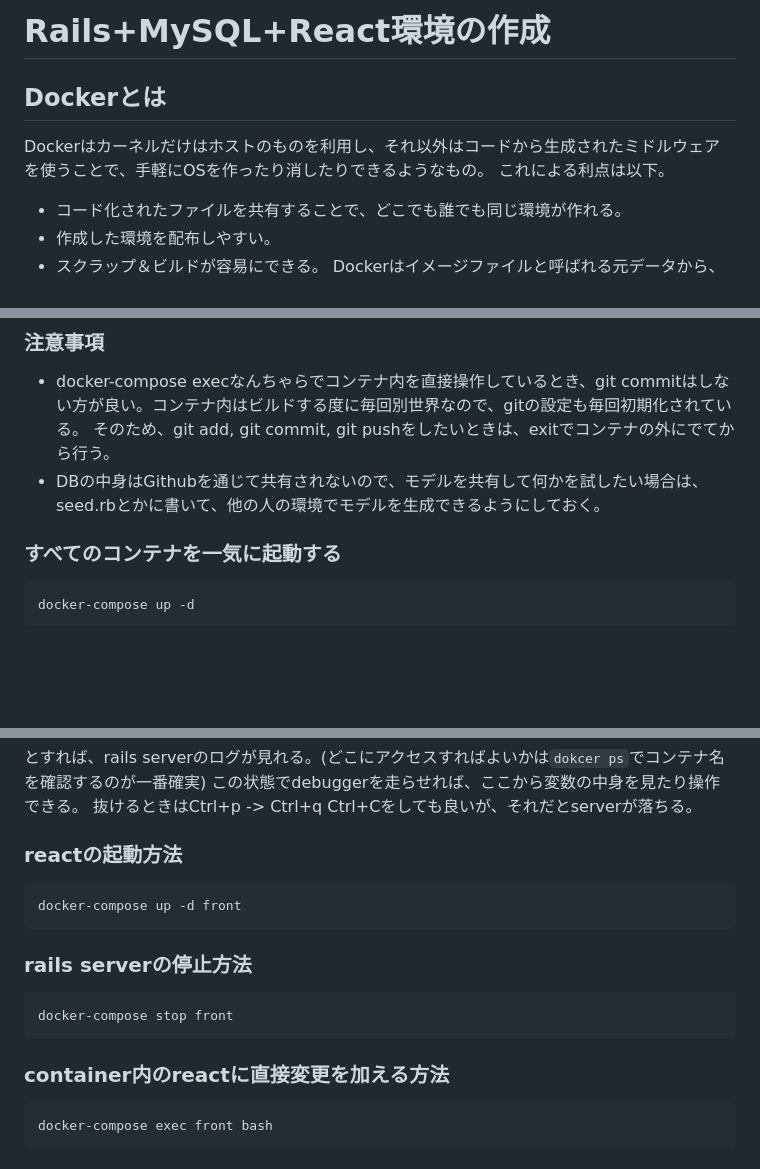
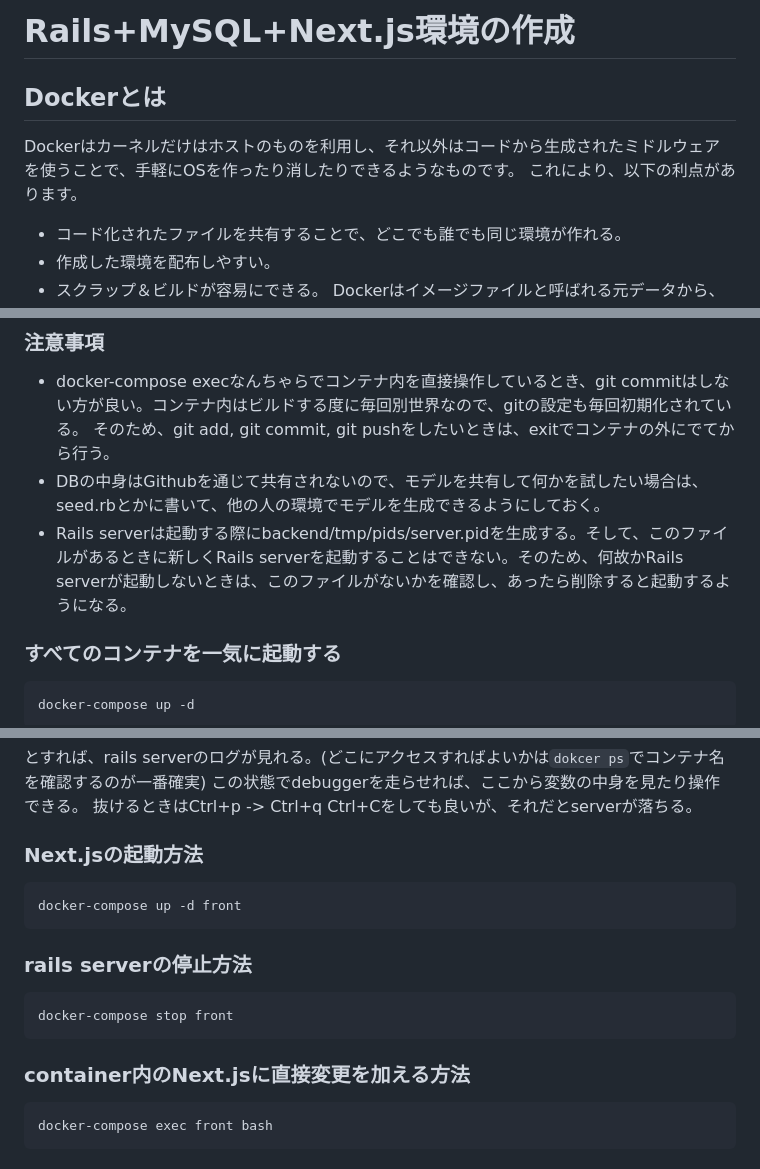
Before and after one commit to Taku1103/twitch_cliptlist_test, a Markdown page: README.md, 3 parts joined by grey strips. Drawn GitHub-style; blank space fills up the shorter version.

Commit message:
:memo: server.pidの削除方法を記載

````diff
--- a/README.md
+++ b/README.md
@@ -1,8 +1,8 @@
-# Rails+MySQL+React環境の作成
+# Rails+MySQL+Next.js環境の作成
 
 ## Dockerとは
-Dockerはカーネルだけはホストのものを利用し、それ以外はコードから生成されたミドルウェアを使うことで、手軽にOSを作ったり消したりできるようなもの。
-これによる利点は以下。
+Dockerはカーネルだけはホストのものを利用し、それ以外はコードから生成されたミドルウェアを使うことで、手軽にOSを作ったり消したりできるようなものです。
+これにより、以下の利点があります。
 - コード化されたファイルを共有することで、どこでも誰でも同じ環境が作れる。
 - 作成した環境を配布しやすい。
 - スクラップ＆ビルドが容易にできる。
@@ -131,6 +131,7 @@ http://localhost:3000にアクセスして、Next.jsの初期画面が表示さ
 - docker-compose execなんちゃらでコンテナ内を直接操作しているとき、git commitはしない方が良い。コンテナ内はビルドする度に毎回別世界なので、gitの設定も毎回初期化されている。
 そのため、git add, git commit, git pushをしたいときは、exitでコンテナの外にでてから行う。
 - DBの中身はGithubを通じて共有されないので、モデルを共有して何かを試したい場合は、seed.rbとかに書いて、他の人の環境でモデルを生成できるようにしておく。
+- Rails serverは起動する際にbackend/tmp/pids/server.pidを生成する。そして、このファイルがあるときに新しくRails serverを起動することはできない。そのため、何故かRails serverが起動しないときは、このファイルがないかを確認し、あったら削除すると起動するようになる。
 
 ### すべてのコンテナを一気に起動する
 ```
@@ -164,7 +165,7 @@ docker attach twitch-cliplist-api-1
 抜けるときはCtrl+p -> Ctrl+q
 Ctrl+Cをしても良いが、それだとserverが落ちる。
 
-### reactの起動方法
+### Next.jsの起動方法
 ```
 docker-compose up -d front
 ```
@@ -174,7 +175,7 @@ docker-compose up -d front
 docker-compose stop front
 ```
 
-### container内のreactに直接変更を加える方法
+### container内のNext.jsに直接変更を加える方法
 ```
 docker-compose exec front bash
 ```
````
